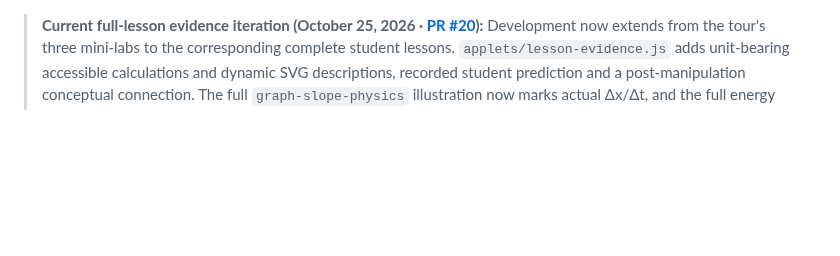
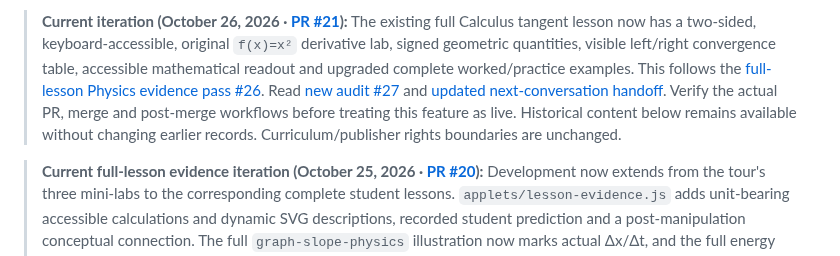
Before and after one commit to antmhernandez/Interactive-Academy, a Markdown page: docs/HANDOFF_2026-10-25_PUBLISHER_DEMO.md, the part around the change. Rendered like a GitHub page; blank space fills up the shorter version.

Commit message:
Preserve historical publisher decisions with latest derivative-lab handoff

```diff
--- a/docs/HANDOFF_2026-10-25_PUBLISHER_DEMO.md
+++ b/docs/HANDOFF_2026-10-25_PUBLISHER_DEMO.md
@@ -1,3 +1,5 @@
+> **Current iteration (October 26, 2026 · [PR #21](https://github.com/antmhernandez/Interactive-Academy/pull/21)):** The existing full Calculus tangent lesson now has a two-sided, keyboard-accessible, original `f(x)=x²` derivative lab, signed geometric quantities, visible left/right convergence table, accessible mathematical readout and upgraded complete worked/practice examples. This follows the [full-lesson Physics evidence pass #26](26_FULL_LESSON_EVIDENCE_ACCESSIBILITY_2026-10-25.md). Read [new audit #27](27_TWO_SIDED_DERIVATIVE_LAB_2026-10-26.md) and [updated next-conversation handoff](NEXT_CHAT_PROMPT_PUBLISHER_ITERATION_2026-10-25.md). Verify the actual PR, merge and post-merge workflows before treating this feature as live. Historical content below remains available without changing earlier records. Curriculum/publisher rights boundaries are unchanged.
+
 > **Current full-lesson evidence iteration (October 25, 2026 · [PR #20](https://github.com/antmhernandez/Interactive-Academy/pull/20)):** Development now extends from the tour's three mini-labs to the corresponding complete student lessons. `applets/lesson-evidence.js` adds unit-bearing accessible calculations and dynamic SVG descriptions, recorded student prediction and a post-manipulation conceptual connection. The full `graph-slope-physics` illustration now marks actual Δx/Δt, and the full energy ramp's drawn angle now agrees with the 35° engine. Browser/math CI includes five viewport widths and threshold/energy proofs; **check actual PR results before assuming completion**. Read the [new rigorous audit and seven-minute presentation guide](26_FULL_LESSON_EVIDENCE_ACCESSIBILITY_2026-10-25.md) and [copy-ready next-chat prompt](NEXT_CHAT_PROMPT_PUBLISHER_ITERATION_2026-10-25.md). **Historical material below is preserved**, but its old inventory/status statements should not override current `main`, PR and Actions evidence. Publisher association remains entirely unaffiliated and unapproved.
 
 > **Current live-mini-lab iteration (October 25, 2026):** A new three-stop `#tour` improvement implements actual manipulable original graph-slope, onset-of-slip friction and energy-accounting models with predictions first, responsive quantitative feedback and a connection revealed after manipulation. Lesson-return navigation retains the selected demo in the current session. See [docs/25_PUBLISHER_LIVE_MINI_LABS_2026-10-25.md](25_PUBLISHER_LIVE_MINI_LABS_2026-10-25.md) and the [updated copy-ready continuation prompt](NEXT_CHAT_PROMPT_PUBLISHER_ITERATION_2026-10-25.md). This top note records the feature branch implementation; check PR CI, `main`, and Pages status for release completion. Historical counts below are not authoritative.\n\n> **Latest publisher presentation polish (October 25, 2026):** The curated three-stop reviewer tour is now `#tour`, with updated `#showcase`, four editorially proofread specimen lessons, visible student predictions, clearer response feedback and original refined responsive styles. **Read [docs/24_PUBLISHER_SHOWCASE_POLISH_2026-10-25.md](24_PUBLISHER_SHOWCASE_POLISH_2026-10-25.md) first** for the current iteration, and use **[the next-conversation prompt](NEXT_CHAT_PROMPT_PUBLISHER_ITERATION_2026-10-25.md)** to continue. The sections below retain historical milestones and counts; do not treat their earlier counts as current. Authoritative deployed source is `main` after verified merge.
```
